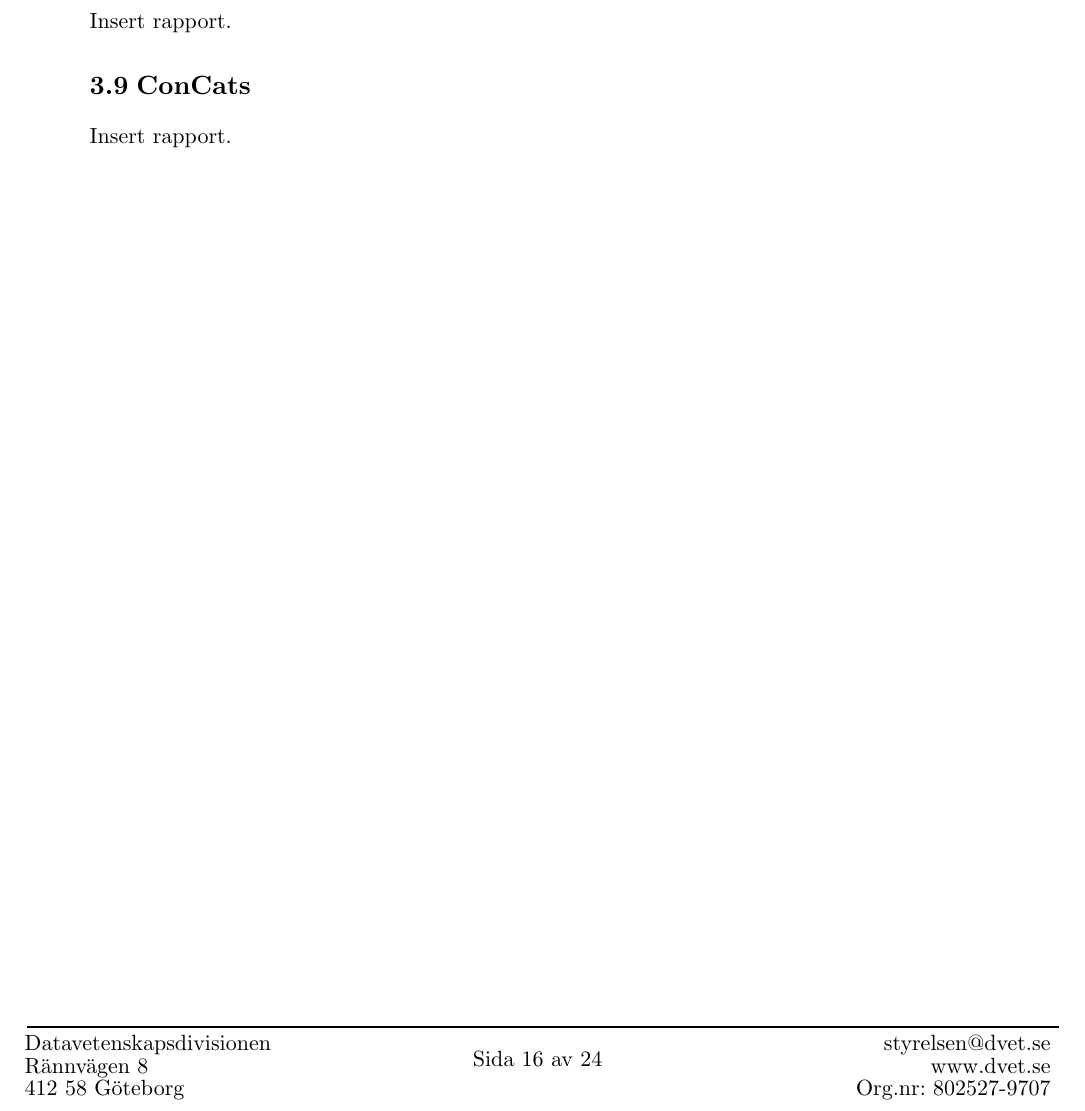
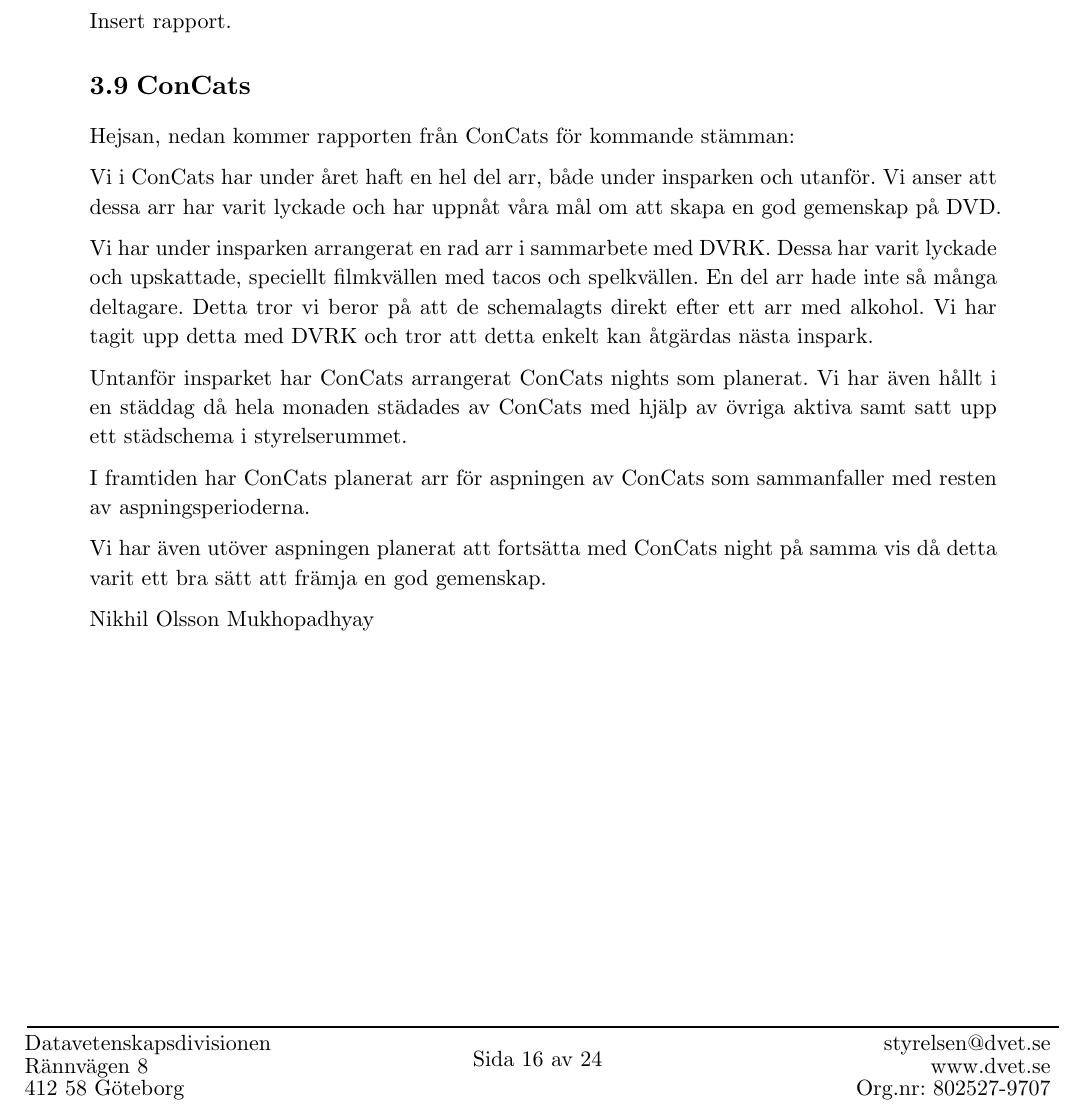
Before and after one commit to Datavetenskapsdivisionen/dokument, a Typst document (Protokoll/Divisionsstämman/2024/2024-10-15.typ): part of page 16 of 24, cut so that both start at the same text. Compiled offline with Typst 0.15.

Commit message:
Add concats report.

```diff
--- a/Protokoll/Divisionsstämman/2024/2024-10-15.typ
+++ b/Protokoll/Divisionsstämman/2024/2024-10-15.typ
@@ -252,7 +252,21 @@ Insert rapport.
 Insert rapport.
 
 == ConCats
-Insert rapport.
+Hejsan, nedan kommer rapporten från ConCats för kommande stämman:
+
+Vi i ConCats har under året haft en hel del arr, både under insparken och utanför.
+Vi anser att dessa arr har varit lyckade och har uppnåt våra mål om att skapa en god gemenskap på DVD.
+
+Vi har under insparken arrangerat en rad arr i sammarbete med DVRK. Dessa har varit lyckade och upskattade, speciellt filmkvällen med tacos och spelkvällen.
+En del arr hade inte så många deltagare. Detta tror vi beror på att de schemalagts direkt efter ett arr med alkohol. Vi har tagit upp detta med DVRK och tror att detta enkelt kan åtgärdas nästa inspark.
+
+Untanför insparket har ConCats arrangerat ConCats nights som planerat. Vi har även hållt i en städdag då hela monaden städades av ConCats med hjälp av övriga aktiva samt satt upp ett städschema i styrelserummet.
+
+I framtiden har ConCats planerat arr för aspningen av ConCats som sammanfaller med resten av aspningsperioderna.
+
+Vi har även utöver aspningen planerat att fortsätta med ConCats night på samma vis då detta varit ett bra sätt att främja en god gemenskap.
+
+Nikhil Olsson Mukhopadhyay
 
 #pagebreak()
 == Mega7
```
